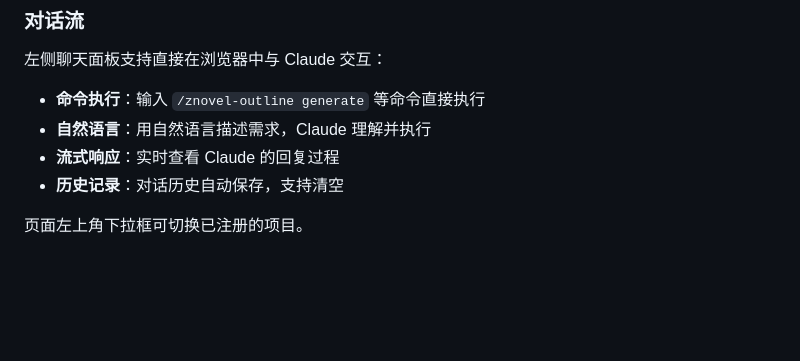
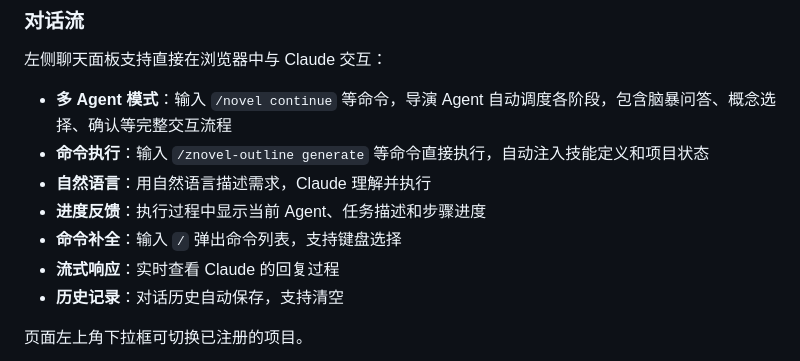
Before and after one commit to LeonZou7/novel_agent_workflow, a Markdown page: docs/README.md, the part around the change. Drawn GitHub-style; blank space fills up the shorter version.

Commit message:
docs: update README with multi-agent chat feature

```diff
--- a/docs/README.md
+++ b/docs/README.md
@@ -96,8 +96,11 @@ novelwriting serve
 
 左侧聊天面板支持直接在浏览器中与 Claude 交互：
 
-- **命令执行**：输入 `/znovel-outline generate` 等命令直接执行
+- **多 Agent 模式**：输入 `/novel continue` 等命令，导演 Agent 自动调度各阶段，包含脑暴问答、概念选择、确认等完整交互流程
+- **命令执行**：输入 `/znovel-outline generate` 等命令直接执行，自动注入技能定义和项目状态
 - **自然语言**：用自然语言描述需求，Claude 理解并执行
+- **进度反馈**：执行过程中显示当前 Agent、任务描述和步骤进度
+- **命令补全**：输入 `/` 弹出命令列表，支持键盘选择
 - **流式响应**：实时查看 Claude 的回复过程
 - **历史记录**：对话历史自动保存，支持清空
 
```
